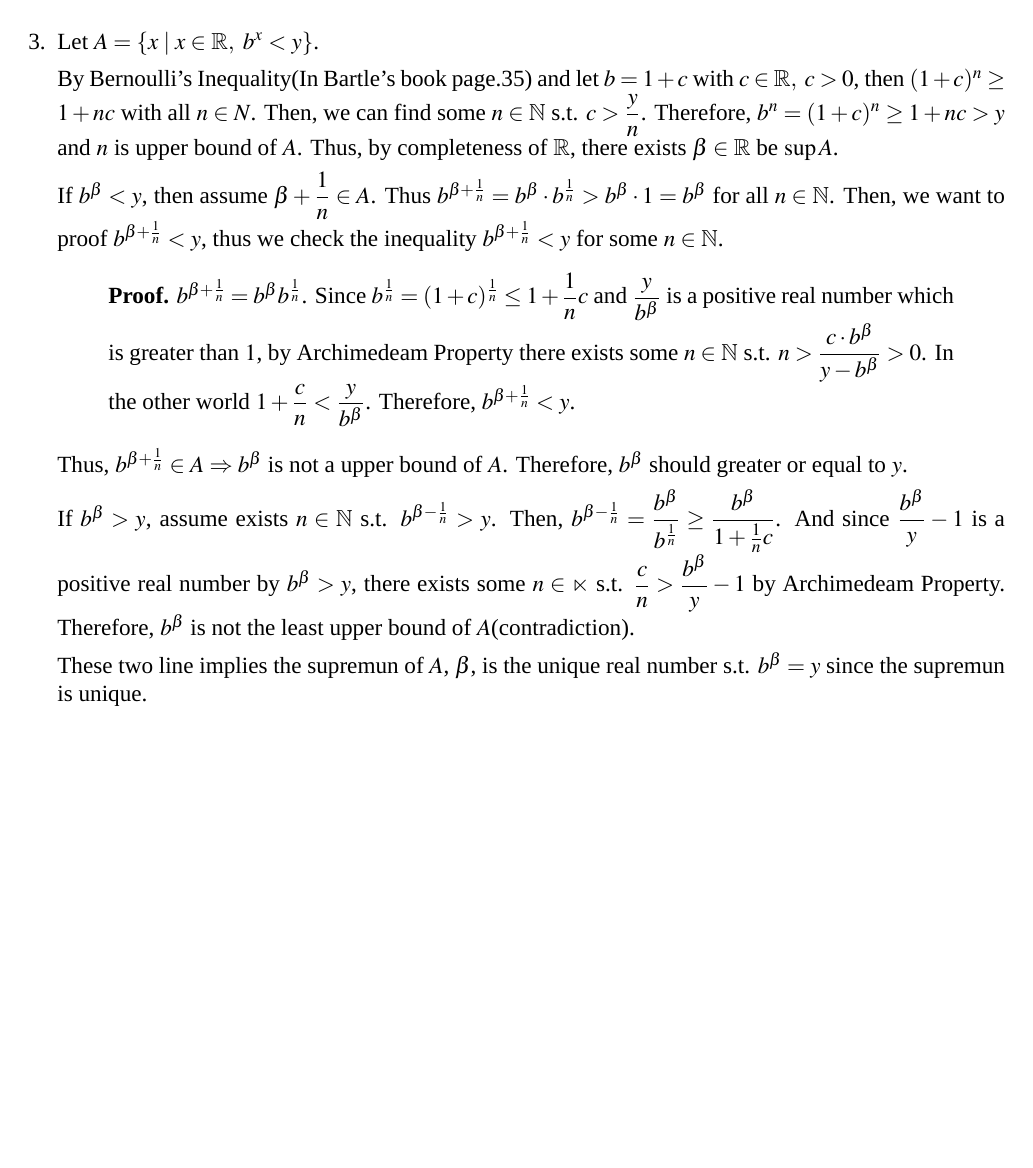
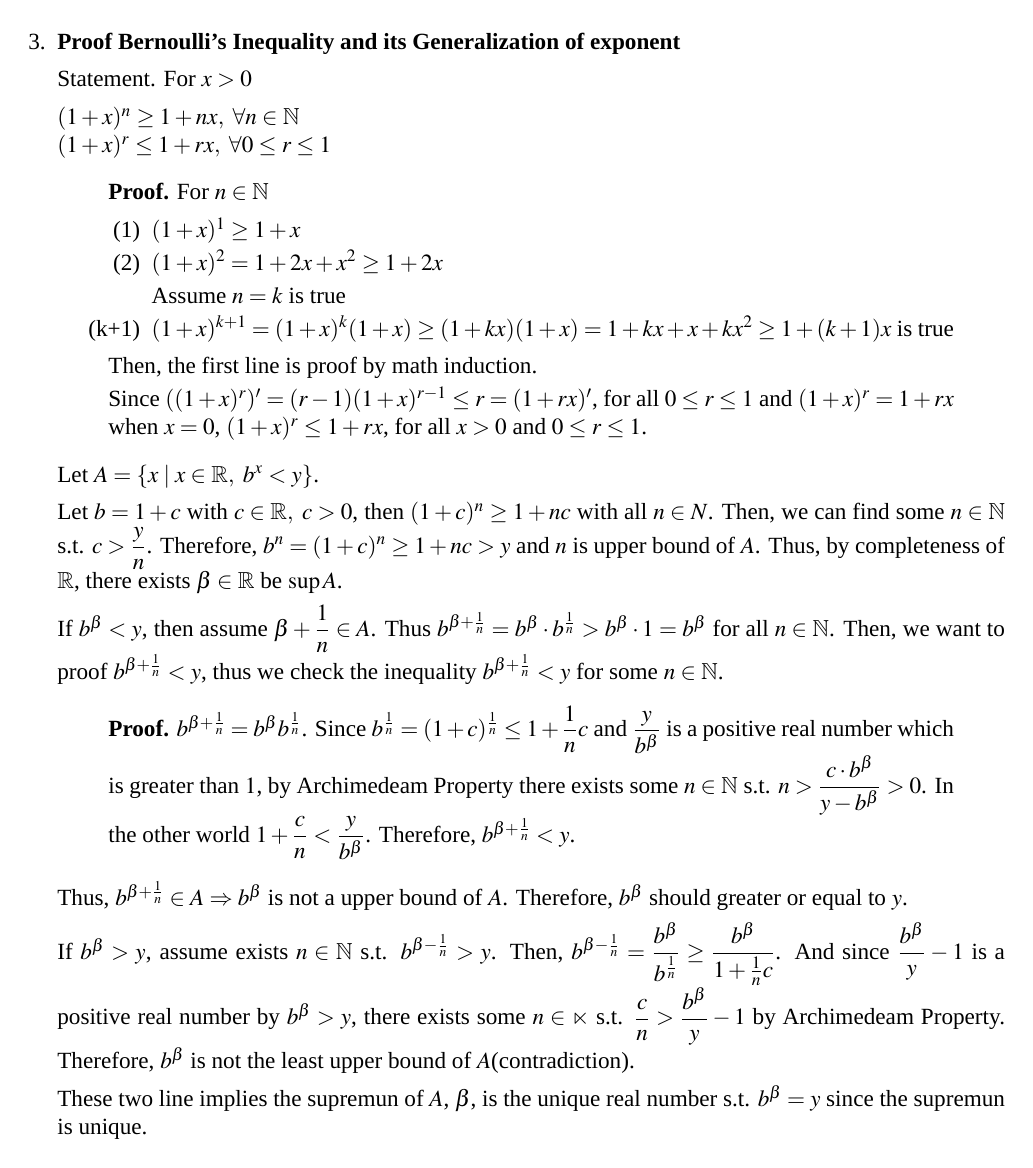
Before and after one commit to qixsc/Introduction-to-Anaylsis-HW, a LaTeX problem sheet (HW1/HW1.tex): page 2 of 2. Compiled offline with XeLaTeX; a missing font is replaced by an installed copy or a similar font.

Commit message:
modified:   HW1/HW1.fdb_latexmk 	modified:   HW1/HW1.log 	modified:   HW1/HW1.pdf 	modified:   HW1/HW1.synctex.gz 	modified:   HW1/HW1.tex 	modified:   HW1/HW1.xdv

```diff
--- a/HW1/HW1.tex
+++ b/HW1/HW1.tex
@@ -72,9 +71,28 @@
 
     \newpage
 
-    \item Let $A = \lbrace x \mid x \in \mathbb{R},\ b^x < y\rbrace$.
+    \item {\bf Proof Bernoulli's Inequality and its Generalization of exponent}
 
-    By Bernoulli's Inequality(In Bartle's book page.35) and let $b = 1+c$ with $c \in \mathbb{R},\ c > 0$, then $(1+c)^n \geq 1 + nc$ with all $n \in N$.
+    Statement. For $x > 0$
+
+    $(1+x)^n \geq 1+nx,\ \forall n\in \mathbb{N}\\
+    (1+x)^r \leq 1+rx,\ \forall 0\leq r\leq 1$
+    \begin{quote}
+        {\bf Proof.} For $n\in \mathbb{N}$\begin{enumerate}[(1)]
+            \item $(1+x)^1 \geq 1+x$
+            \item $(1+x)^2 = 1 + 2x + x^2 \geq 1 + 2x$
+            \item[] Assume $n = k$ is true
+            \item[(k+1)] $(1+x)^{k+1} = (1+x)^k(1+x) \geq (1+kx)(1+x) = 1 + kx + x + kx^2 \geq 1 + (k+1)x$ is true
+        \end{enumerate}
+        Then, the first line is proof by math induction.
+
+        Since $((1+x)^r)' = (r-1) (1+x)^{r-1} \leq r = (1+rx)'$, for all $0\leq r \leq 1$ and $(1+x)^r = 1+rx$ when $x = 0$,
+        $(1+x)^r \leq 1+rx$, for all $x > 0$ and $0\leq r \leq 1$.
+    \end{quote}
+
+    Let $A = \lbrace x \mid x \in \mathbb{R},\ b^x < y\rbrace$.
+
+    Let $b = 1+c$ with $c \in \mathbb{R},\ c > 0$, then $(1+c)^n \geq 1 + nc$ with all $n \in N$.
     Then, we can find some $n \in \mathbb{N}$ s.t. $c > \dfrac{y}{n}$. Therefore, $b^n = (1+c)^n \geq 1+nc > y$ and $n$ is upper bound of $A$. Thus, by completeness of $\mathbb{R}$, there exists $\beta \in \mathbb{R}$ be $\sup A$.
 
     If $b^\beta < y$, then assume $\beta + \dfrac{1}{n} \in A$. Thus $b^{\beta + \frac{1}{n}} = b^\beta \cdot b^\frac{1}{n} > b^\beta \cdot 1 = b^\beta$ for all $n \in \mathbb{N}$.
```
Also changed, not shown: HW1/HW1.pdf, HW1/HW1.tex (1 more changed lines), 4 other files.
